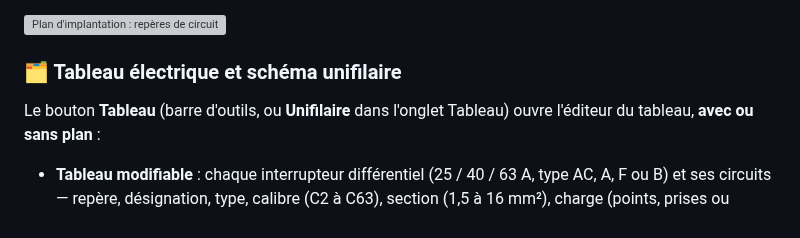
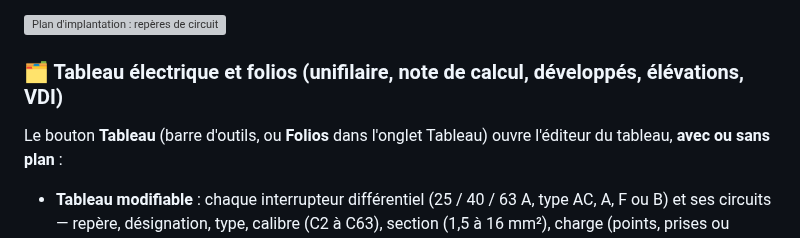
Before and after one commit to anthonydepollier22-creator/autocad, a Markdown page: README.md, the part around the change. Rendered like a GitHub page; grey boxes are pictures that could not be loaded.

```diff
--- a/README.md
+++ b/README.md
@@ -170,9 +170,9 @@ circuits (repère, désignation, calibre).
 
 ![Plan d'implantation : repères de circuits et légende](docs/screenshot-implantation.png)
 
-### 🗂️ Tableau électrique et schéma unifilaire
+### 🗂️ Tableau électrique et folios (unifilaire, note de calcul, développés, élévations, VDI)
 
-Le bouton **Tableau** (barre d'outils, ou **Unifilaire** dans l'onglet Tableau) ouvre
+Le bouton **Tableau** (barre d'outils, ou **Folios** dans l'onglet Tableau) ouvre
 l'éditeur du tableau, **avec ou sans plan** :
 
 - **Tableau modifiable** : chaque interrupteur différentiel (25 / 40 / 63 A, type AC,
```
Also changed, not shown: img/accueil/communication.jpg (added), img/accueil/elevations.jpg (added), 4 other files.
